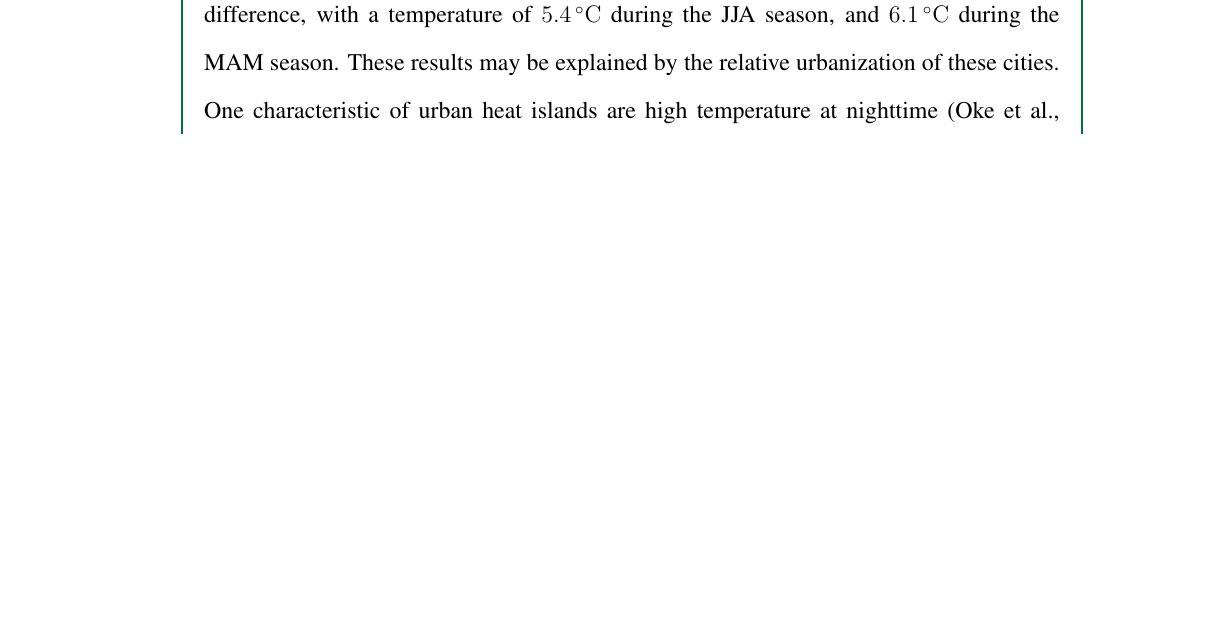
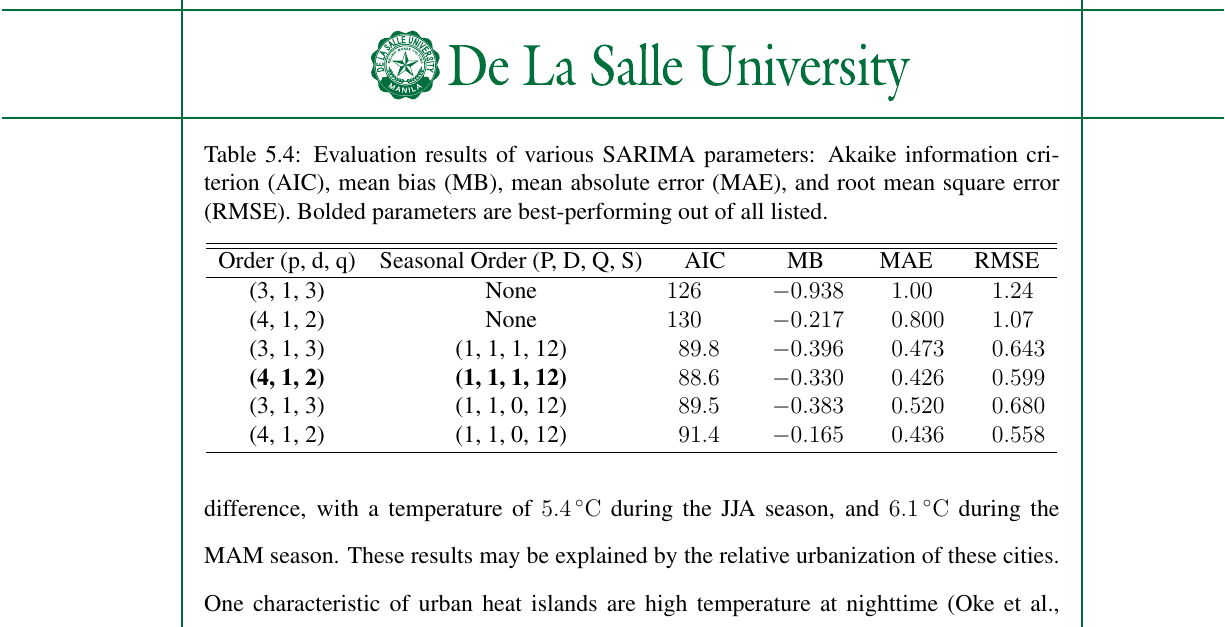
Before and after one commit to ericson-domingo-ug/thesis-latex, a LaTeX thesis (thesis.tex, which reads body/results.tex): part of page 59 of 78, cut at the place of the change, the shorter picture padded with empty space. Compiled offline with pdfLaTeX.

Commit message:
Add table of evalution results for SARIMA parameters

```diff
--- a/body/results.tex
+++ b/body/results.tex
@@ -294,6 +294,31 @@
 \section{Forecast}
 	\subsection{SARIMA}
 
+		\begin{table}[]
+			\label{tab:evaluation-sarima-parameters}
+			\centering
+			\caption{
+				Evaluation results of various SARIMA parameters:
+				Akaike information criterion (AIC),
+				mean bias (MB),
+				mean absolute error (MAE),
+				and
+				root mean square error (RMSE).
+				Bolded parameters are best-performing out of all listed.
+			}
+			\begin{tabular}{ccSSSS}
+				\hline \hline
+				{Order (p, d, q)} & {Seasonal Order (P, D, Q, S)} & {AIC}  & {MB}     & {MAE}   & {RMSE}  \\
+				\hline
+				(3, 1, 3)                           & None                                            & 126  & -0.938 & 1.00  & 1.24  \\
+				(4, 1, 2)                           & None                                            & 130  & -0.217 & 0.800 & 1.07  \\
+				(3, 1, 3)                           & (1, 1, 1, 12)                                   & 89.8 & -0.396 & 0.473 & 0.643 \\
+				\textbf{(4, 1, 2)}                  & \textbf{(1, 1, 1, 12)}                          & 88.6 & -0.330 & 0.426 & 0.599 \\
+				(3, 1, 3)                           & (1, 1, 0, 12)                                   & 89.5 & -0.383 & 0.520 & 0.680 \\
+				(4, 1, 2)                           & (1, 1, 0, 12)                                   & 91.4 & -0.165 & 0.436 & 0.558 \\
+				\hline
+			\end{tabular}
+		\end{table}
 
 \section{Limitations}
 	One limitation of this study is that it only studies one variable, namely: near-surface air temperature.
```
